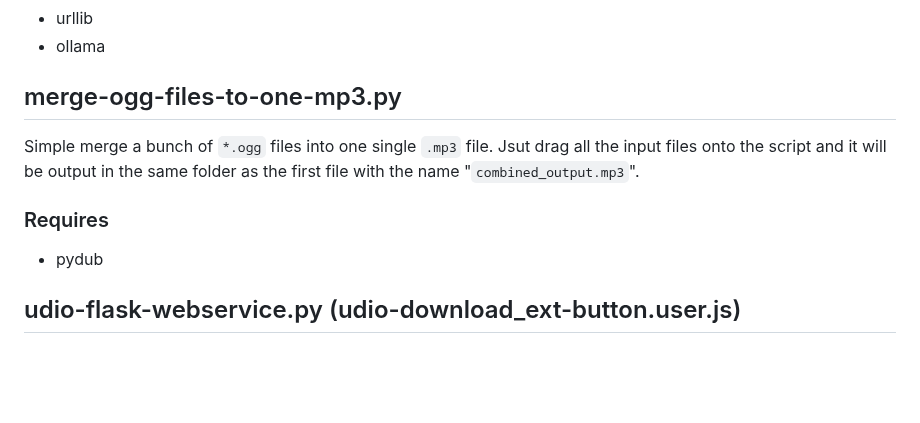
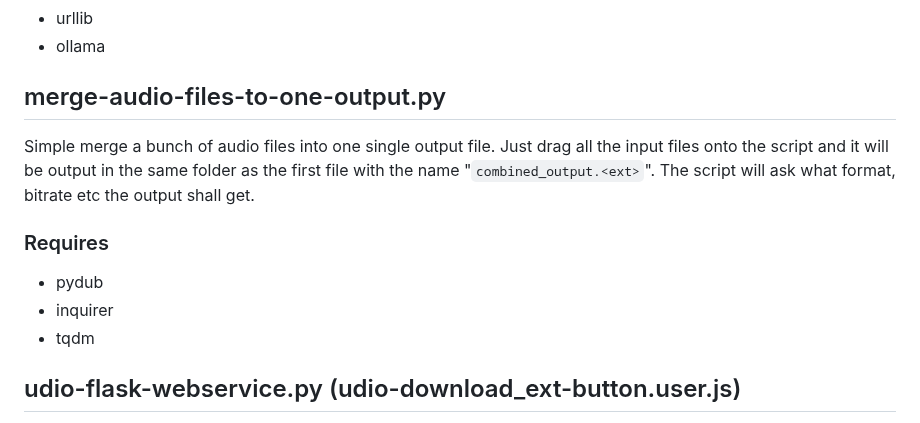
Before and after one commit to kiforsbe/misc_scripts, a Markdown page: README.md, the part around the change. GitHub-like rendering; blank space fills up the shorter version.

Commit message:
Updated the readme for the audio script changes.

```diff
--- a/README.md
+++ b/README.md
@@ -97,11 +97,13 @@ Converts an input m3u8 file into a MP4 file. The input is sent as a multipart/fo
 - urllib
 - ollama
 
-## merge-ogg-files-to-one-mp3.py
-Simple merge a bunch of `*.ogg` files into one single `.mp3` file. Jsut drag all the input files onto the script and it will be output in the same folder as the first file with the name "`combined_output.mp3`".
+## merge-audio-files-to-one-output.py
+Simple merge a bunch of audio files into one single output file. Just drag all the input files onto the script and it will be output in the same folder as the first file with the name "`combined_output.<ext>`". The script will ask what format, bitrate etc the output shall get.
 
 ### Requires
 - pydub
+- inquirer
+- tqdm
 
 ## udio-flask-webservice.py (udio-download_ext-button.user.js)
 A flask web service that adds metadata including cover art to your song files downloaded from Udio. It comes with a user script (e.g. Tampermonkey) that simplifies this process by adding a new button to the song pages "Download with metadata" that calls the webservice.
```
